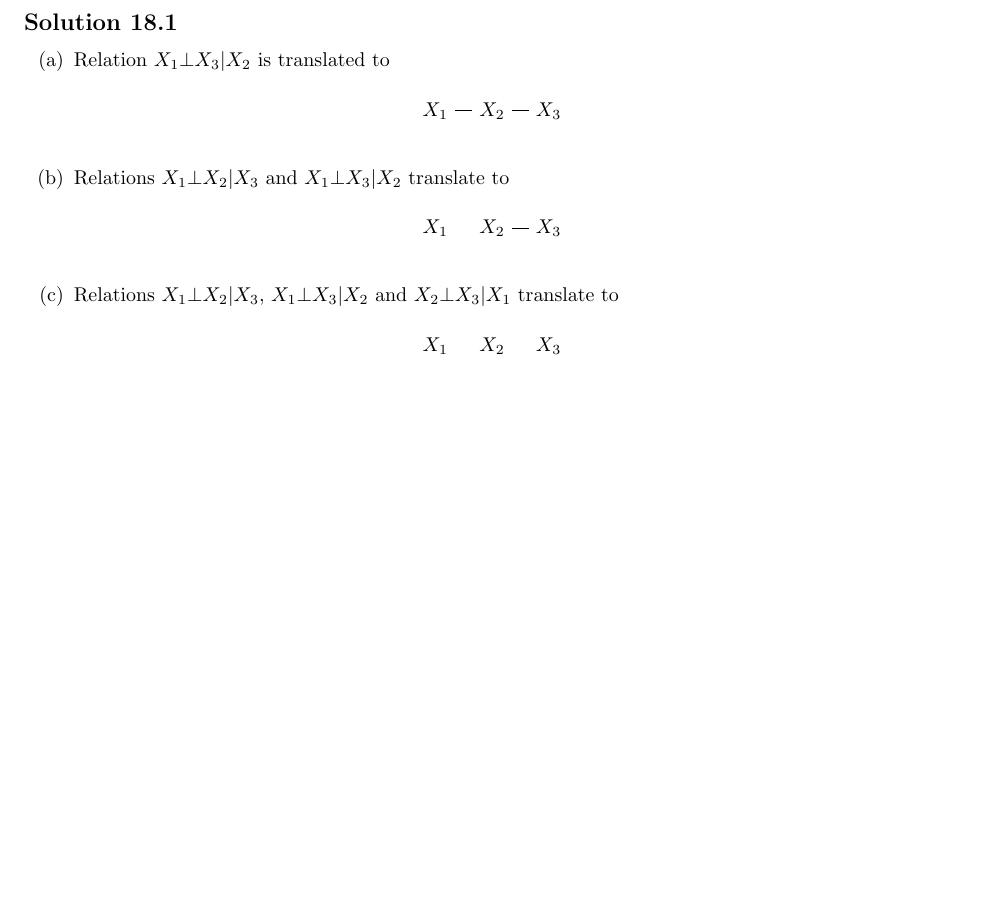
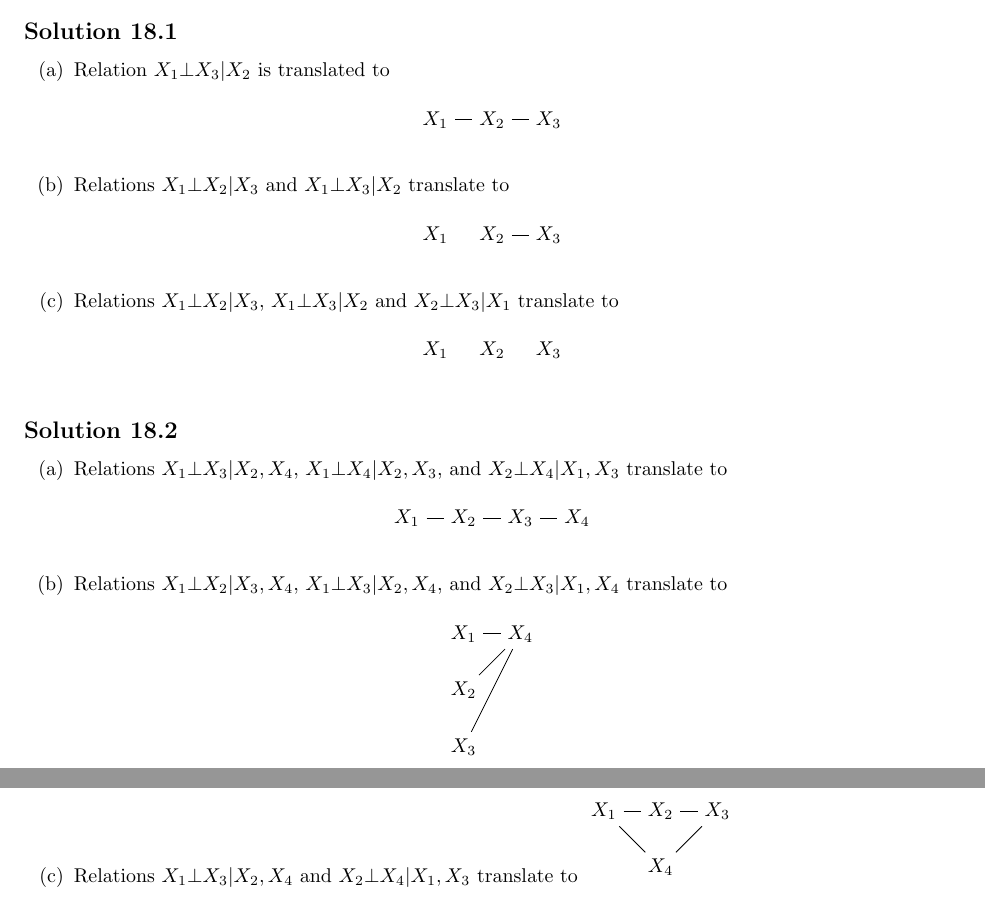
Before and after one commit to noudald/all-of-statistics, a LaTeX document (main.tex, which reads ch18.tex): part of page 64 of 64 before the commit and two parts of pages 64 and 65 of 65 after it, the two joined at a grey line, cut so that both start at the same text, the shorter picture padded with empty space. Compiled offline with pdfLaTeX.

Commit message:
Solution 18.2 - formatting with figures is weird

```diff
--- a/ch18.tex
+++ b/ch18.tex
@@ -28,3 +28,31 @@
             };
         \end{figure}
 \end{itemize}
+
+
+\subsection*{Solution 18.2}
+
+\begin{itemize}
+    \item[(a)]
+        Relations $X_1 \bot X_3 | X_2, X_4$, $X_1 \bot X_4 | X_2, X_3$, and $X_2 \bot X_4 | X_1, X_3$ translate to
+        \begin{figure}[h!]
+            \centering
+            \tikz \graph {
+                "$X_1$" -- "$X_2$" -- "$X_3$" -- "$X_4$"
+            };
+        \end{figure}
+    \item[(b)]
+        Relations $X_1 \bot X_2 | X_3, X_4$, $X_1 \bot X_3 | X_2, X_4$, and $X_2 \bot X_3 | X_1, X_4$ translate to
+        \begin{figure}[h!]
+            \centering
+            \tikz \graph {
+                {"$X_1$", "$X_2$", "$X_3$"} -- "$X_4$"
+            };
+        \end{figure}
+    \item[(c)]
+        Relations $X_1 \bot X_3 | X_2, X_4$ and $X_2 \bot X_4 | X_1, X_3$ translate to
+        % Figure doesn't work for this one... don't really like figures.
+        \tikz \graph {
+            "$X_1$" -- {"$X_2$", "$X_4$"} -- "$X_3$"
+        };
+\end{itemize}
```
